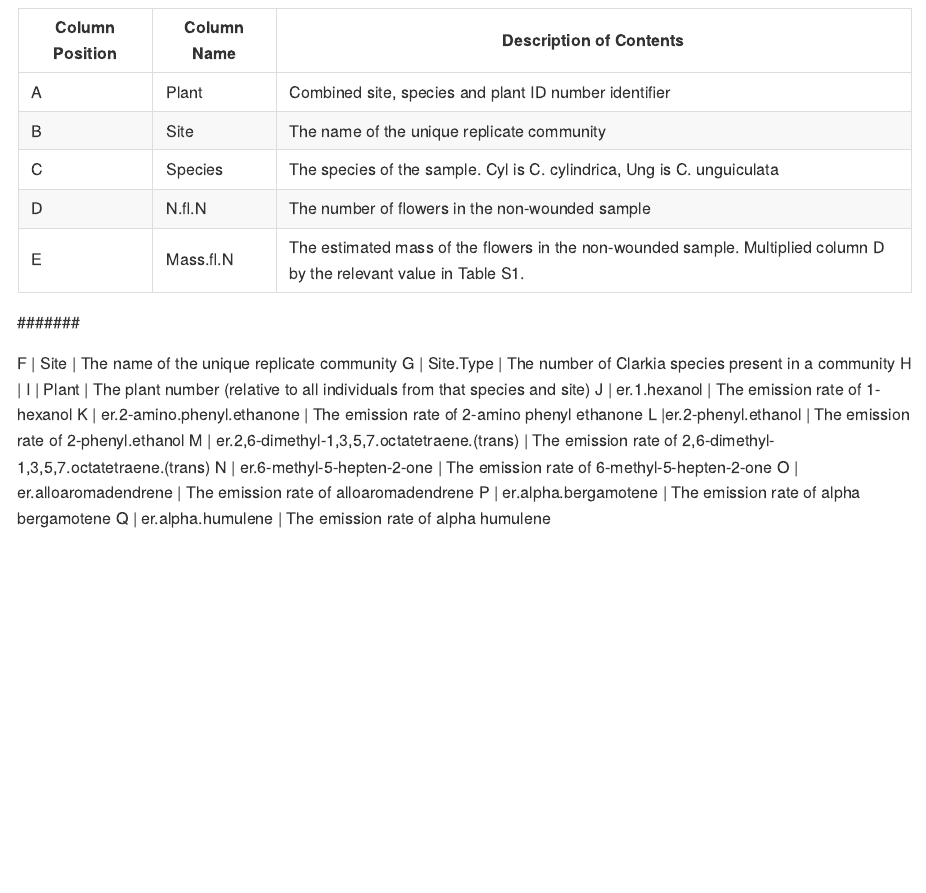
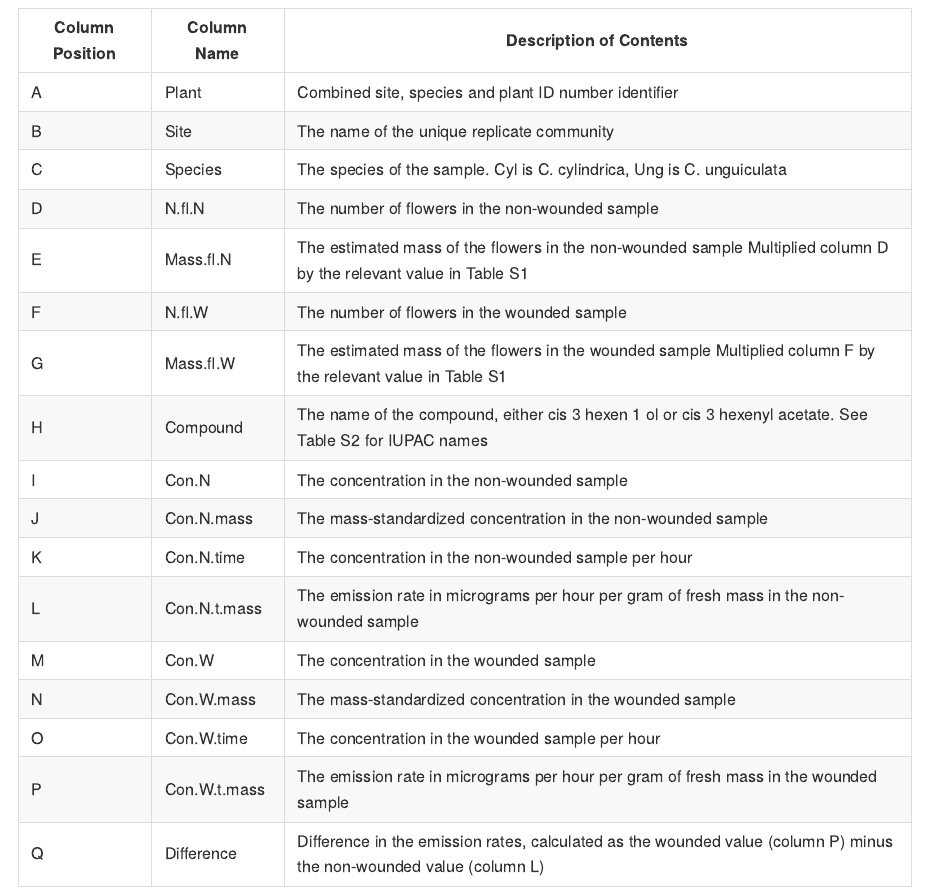
Before and after one commit to kate-eisen/clarkia-scent, an R Markdown document (column_descriptions.Rmd): the page in a window 1100 px wide, from 5730 px down. Rendered offline with R 4.5, knitr and Pandoc, with nearby package versions.

Commit message:
Edits to column descriptions file

```diff
--- a/column_descriptions.Rmd
+++ b/column_descriptions.Rmd
@@ -153,18 +153,16 @@ A  | Plant | Combined site, species and plant ID number identifier
 B  | Site  | The name of the unique replicate community
 C  | Species  | The species of the sample. Cyl is C. cylindrica, Ung is C. unguiculata
 D  | N.fl.N  | The number of flowers in the non-wounded sample
-E  | Mass.fl.N | The estimated mass of the flowers in the non-wounded sample. Multiplied column D by the relevant value in Table S1.
-
-#######
-F  | Site  | The name of the unique replicate community
-G  | Site.Type  | The number of Clarkia species present in a community
-H  |
-I | Plant  | The plant number (relative to all individuals from that species and site)
-J  | er.1.hexanol  | The emission rate of 1-hexanol
-K  | er.2-amino.phenyl.ethanone  | The emission rate of 2-amino phenyl ethanone
-L  |er.2-phenyl.ethanol  | The emission rate of 2-phenyl.ethanol
-M  | er.2,6-dimethyl-1,3,5,7.octatetraene.(trans)  | The emission rate of 2,6-dimethyl-1,3,5,7.octatetraene.(trans)
-N  | er.6-methyl-5-hepten-2-one  | The emission rate of 6-methyl-5-hepten-2-one
-O  | er.alloaromadendrene  | The emission rate of alloaromadendrene
-P  | er.alpha.bergamotene | The emission rate of alpha bergamotene
-Q | er.alpha.humulene | The emission rate of alpha humulene
+E  | Mass.fl.N | The estimated mass of the flowers in the non-wounded sample Multiplied column D by the relevant value in Table S1
+F  | N.fl.W  | The number of flowers in the wounded sample
+G  | Mass.fl.W | The estimated mass of the flowers in the wounded sample Multiplied column F by the relevant value in Table S1
+H  | Compound | The name of the compound, either cis 3 hexen 1 ol or cis 3 hexenyl acetate. See Table S2 for IUPAC names
+I | Con.N  | The concentration in the non-wounded sample
+J  | Con.N.mass  | The mass-standardized concentration in the non-wounded sample
+K  | Con.N.time  | The concentration in the non-wounded sample per hour
+L  | Con.N.t.mass  | The emission rate in micrograms per hour per gram of fresh mass in the non-wounded sample
+M  | Con.W  | The concentration in the wounded sample
+N  | Con.W.mass  | The mass-standardized concentration in the wounded sample
+O  | Con.W.time | The concentration in the wounded sample per hour
+P  | Con.W.t.mass | The emission rate in micrograms per hour per gram of fresh mass in the wounded sample
+Q | Difference | Difference in the emission rates, calculated as the wounded value (column P) minus the non-wounded value (column L)
```
Also changed, not shown: column_descriptions.md.
